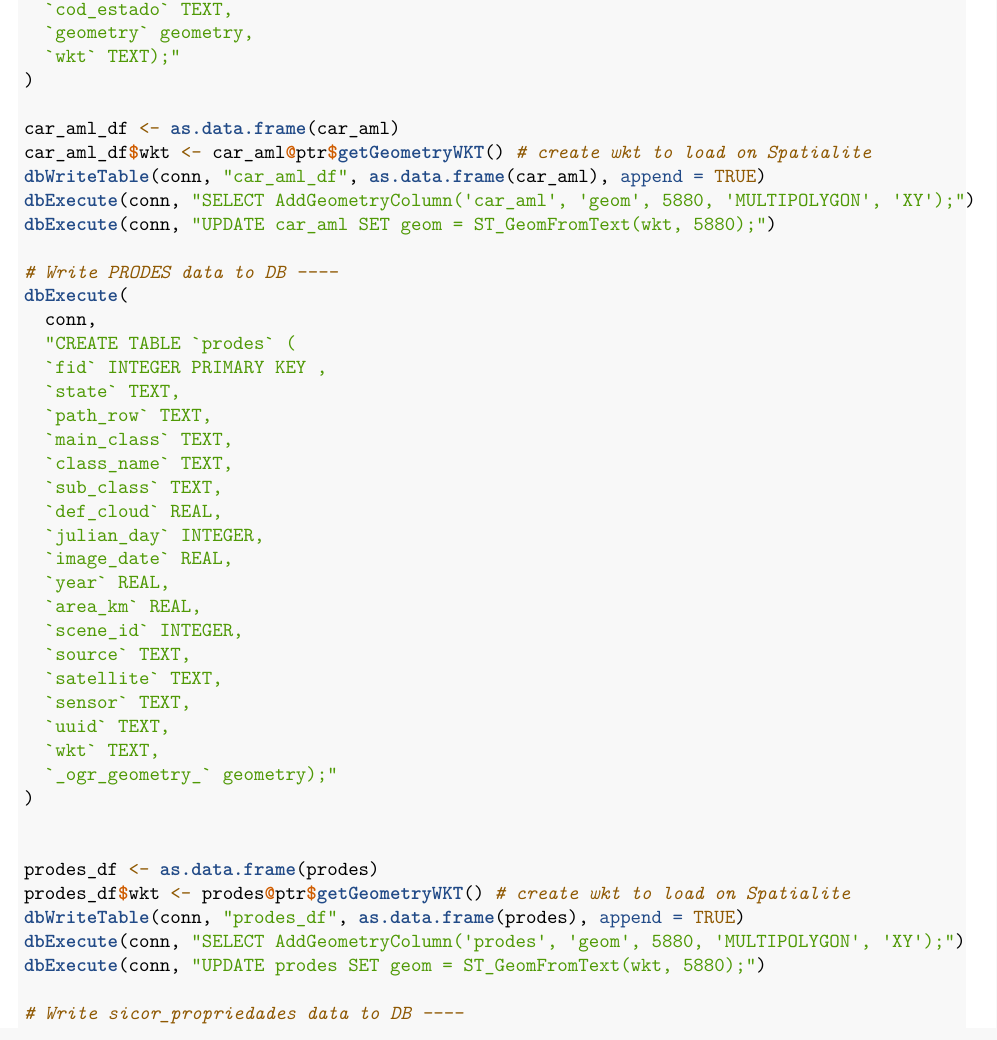
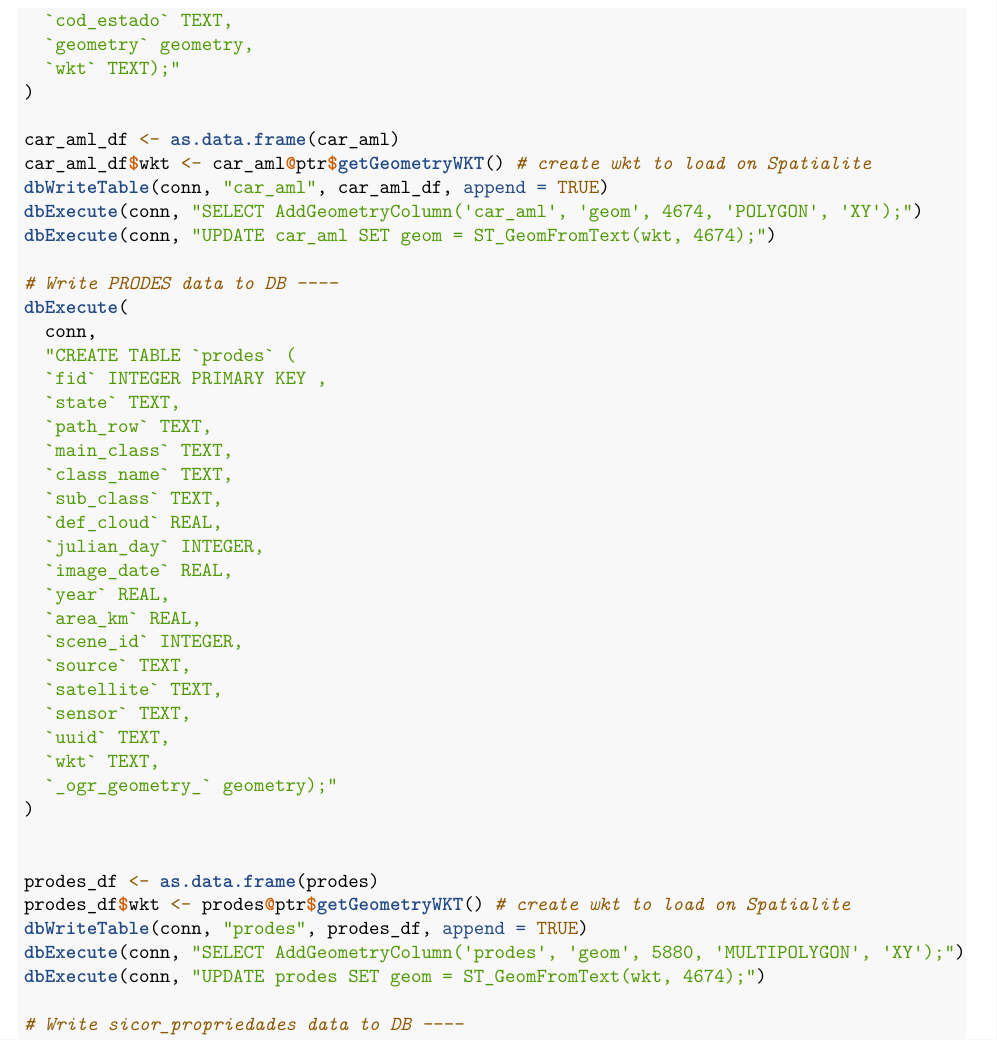
Before and after one commit to georgeportoferreira/rural_credit, an R Markdown document (2024_car_sicor_aml_FOSS4G.Rmd): part of page 11 of 12, cut so that both start at the same text. Rendered offline with R 4.5, knitr and Pandoc, then LaTeX, with nearby package versions; some code elsewhere in the file could not run offline.

Commit message:
minor changes

```diff
--- a/2024_car_sicor_aml_FOSS4G.Rmd
+++ b/2024_car_sicor_aml_FOSS4G.Rmd
@@ -576,9 +575,9 @@ dbExecute(
 
 car_aml_df <- as.data.frame(car_aml)
 car_aml_df$wkt <- car_aml@ptr$getGeometryWKT() # create wkt to load on Spatialite
-dbWriteTable(conn, "car_aml_df", as.data.frame(car_aml), append = TRUE)
-dbExecute(conn, "SELECT AddGeometryColumn('car_aml', 'geom', 5880, 'MULTIPOLYGON', 'XY');")
-dbExecute(conn, "UPDATE car_aml SET geom = ST_GeomFromText(wkt, 5880);")
+dbWriteTable(conn, "car_aml", car_aml_df, append = TRUE)
+dbExecute(conn, "SELECT AddGeometryColumn('car_aml', 'geom', 4674, 'POLYGON', 'XY');")
+dbExecute(conn, "UPDATE car_aml SET geom = ST_GeomFromText(wkt, 4674);")
 
 # Write PRODES data to DB ----
 dbExecute(
@@ -607,9 +606,9 @@ dbExecute(
 
 prodes_df <- as.data.frame(prodes)
 prodes_df$wkt <- prodes@ptr$getGeometryWKT() # create wkt to load on Spatialite
-dbWriteTable(conn, "prodes_df", as.data.frame(prodes), append = TRUE)
+dbWriteTable(conn, "prodes", prodes_df, append = TRUE)
 dbExecute(conn, "SELECT AddGeometryColumn('prodes', 'geom', 5880, 'MULTIPOLYGON', 'XY');")
-dbExecute(conn, "UPDATE prodes SET geom = ST_GeomFromText(wkt, 5880);")
+dbExecute(conn, "UPDATE prodes SET geom = ST_GeomFromText(wkt, 4674);")
 
 # Write sicor_propriedades data to DB ----
 dbExecute(
```
Also changed, not shown: 2024_car_sicor_aml_FOSS4G.Rmd (9 more changed lines).
